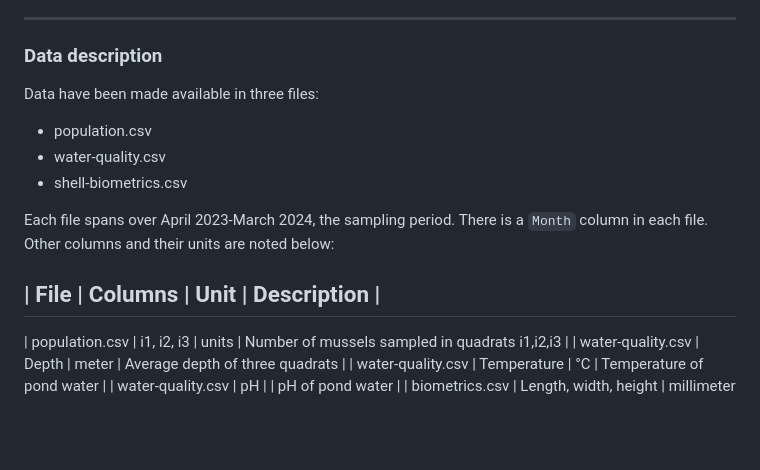
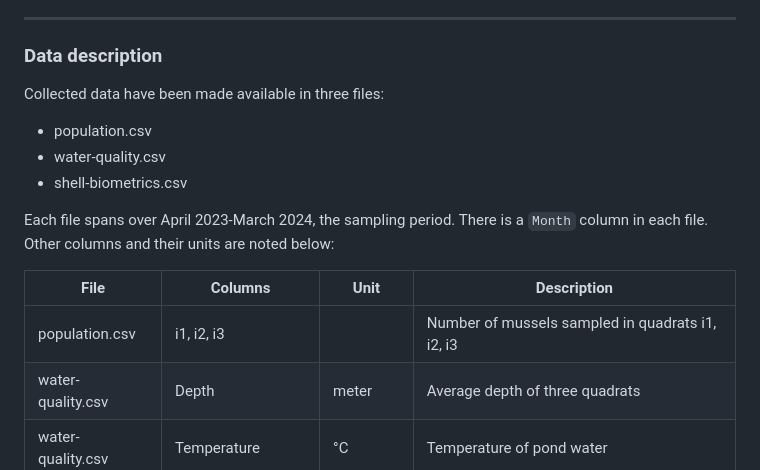
Before and after one commit to ff-usa/bau-mussel-dynamics, a Markdown page: docs/README.md, the part around the change. Rendered like a GitHub page; blank space fills up the shorter version.

Commit message:
fix table rendering

```diff
--- a/docs/README.md
+++ b/docs/README.md
@@ -55,7 +55,7 @@ Culture pond and quadrats
 
 ### Data description
 
-Data have been made available in three files:
+Collected data have been made available in three files:
 
 * population.csv
 * water-quality.csv
@@ -66,8 +66,8 @@ There is a `Month` column in each file. Other columns and their
 units are noted below:
 
 | File | Columns | Unit | Description |
----
-| population.csv | i1, i2, i3 | units | Number of mussels sampled in quadrats i1,i2,i3 |
+| - | - | - | - |
+| population.csv | i1, i2, i3 | | Number of mussels sampled in quadrats i1, i2, i3 |
 | water-quality.csv | Depth | meter | Average depth of three quadrats |
 | water-quality.csv | Temperature | °C | Temperature of pond water |
 | water-quality.csv | pH | | pH of pond water |
```
